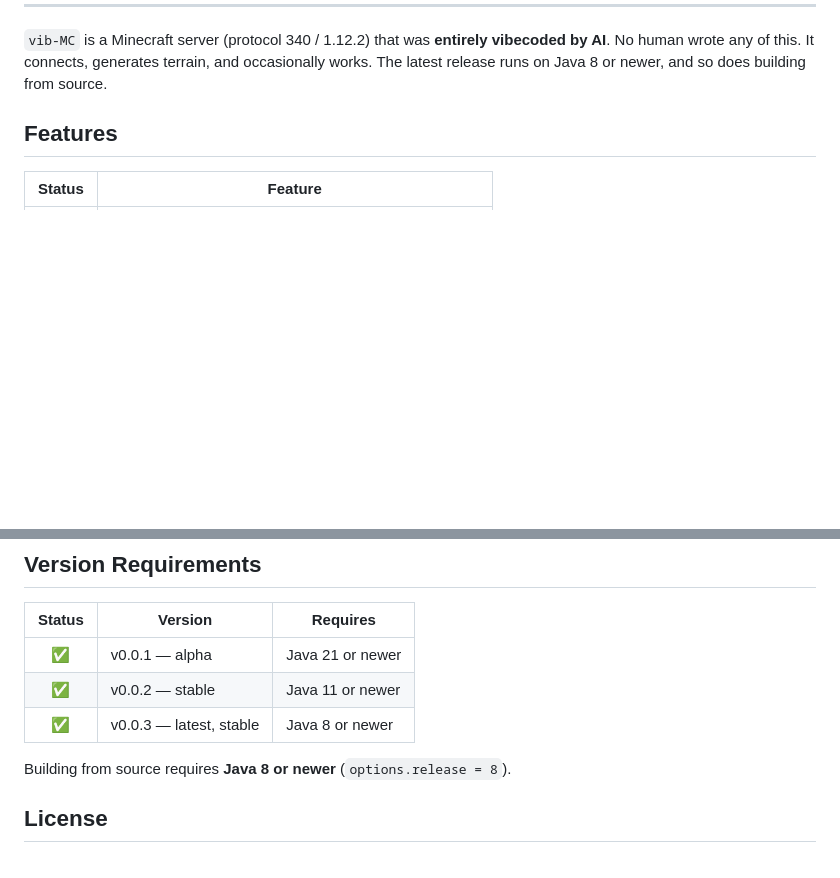
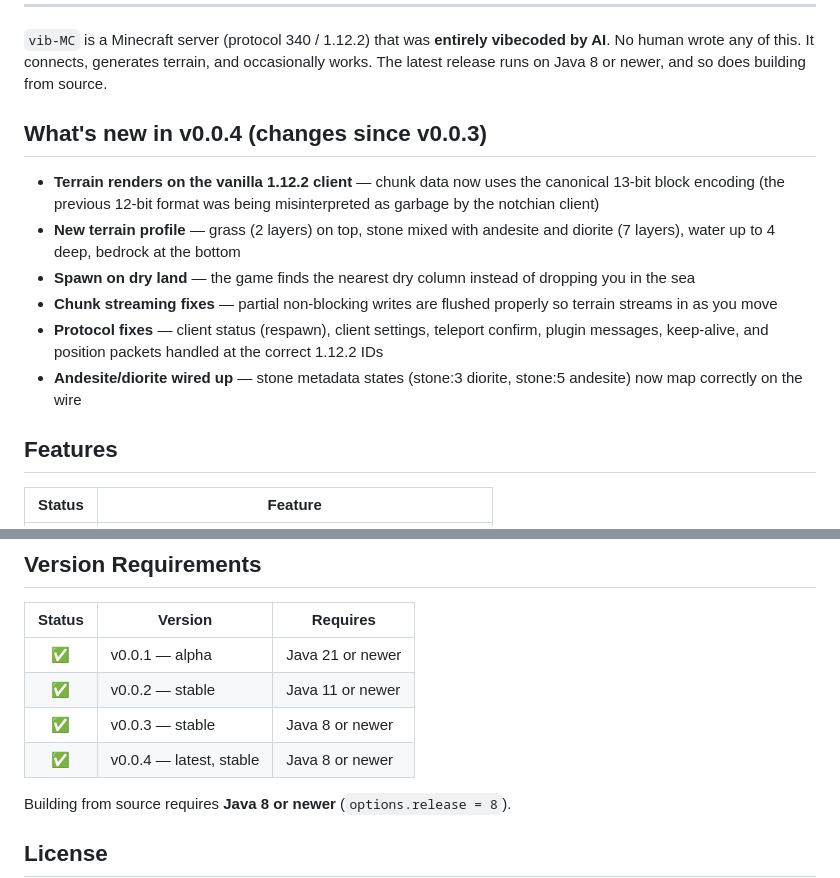
Before and after one commit to gabytz777/vib-MC, a Markdown page: README.md, 2 parts joined by grey strips. Drawn GitHub-style; blank space fills up the shorter version.

Commit message:
README: scope description to v0.0.3->v0.0.4 changes, add v0.0.4 to version table

```diff
--- a/README.md
+++ b/README.md
@@ -20,6 +20,15 @@
 ---
 
 `vib-MC` is a Minecraft server (protocol 340 / 1.12.2) that was **entirely vibecoded by AI**. No human wrote any of this. It connects, generates terrain, and occasionally works. The latest release runs on Java 8 or newer, and so does building from source.
+
+## What's new in v0.0.4 (changes since v0.0.3)
+
+- **Terrain renders on the vanilla 1.12.2 client** — chunk data now uses the canonical 13-bit block encoding (the previous 12-bit format was being misinterpreted as garbage by the notchian client)
+- **New terrain profile** — grass (2 layers) on top, stone mixed with andesite and diorite (7 layers), water up to 4 deep, bedrock at the bottom
+- **Spawn on dry land** — the game finds the nearest dry column instead of dropping you in the sea
+- **Chunk streaming fixes** — partial non-blocking writes are flushed properly so terrain streams in as you move
+- **Protocol fixes** — client status (respawn), client settings, teleport confirm, plugin messages, keep-alive, and position packets handled at the correct 1.12.2 IDs
+- **Andesite/diorite wired up** — stone metadata states (stone:3 diorite, stone:5 andesite) now map correctly on the wire
 
 ## Features
 
@@ -73,7 +82,8 @@ net.vibmc.permission  — who can do what
 |:------:|---------|----------|
 | ✅ | v0.0.1 — alpha | Java 21 or newer |
 | ✅ | v0.0.2 — stable | Java 11 or newer |
-| ✅ | v0.0.3 — latest, stable | Java 8 or newer |
+| ✅ | v0.0.3 — stable | Java 8 or newer |
+| ✅ | v0.0.4 — latest, stable | Java 8 or newer |
 
 Building from source requires **Java 8 or newer** (`options.release = 8`).
 
```
